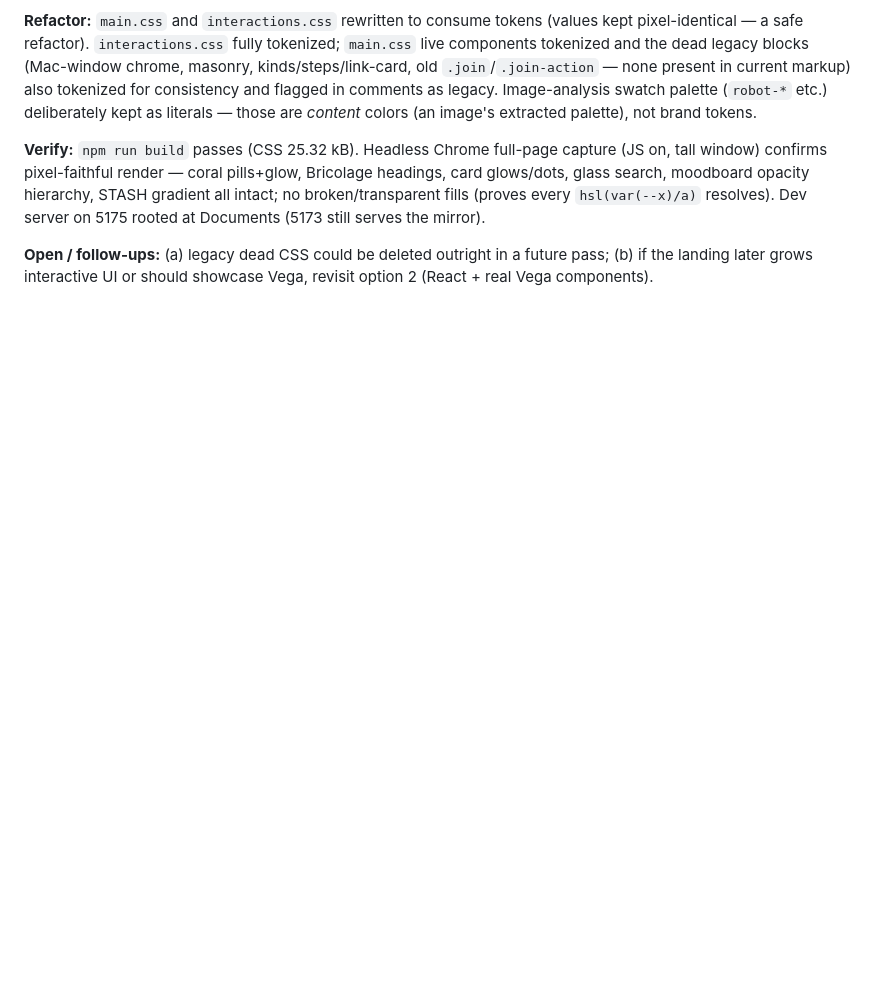
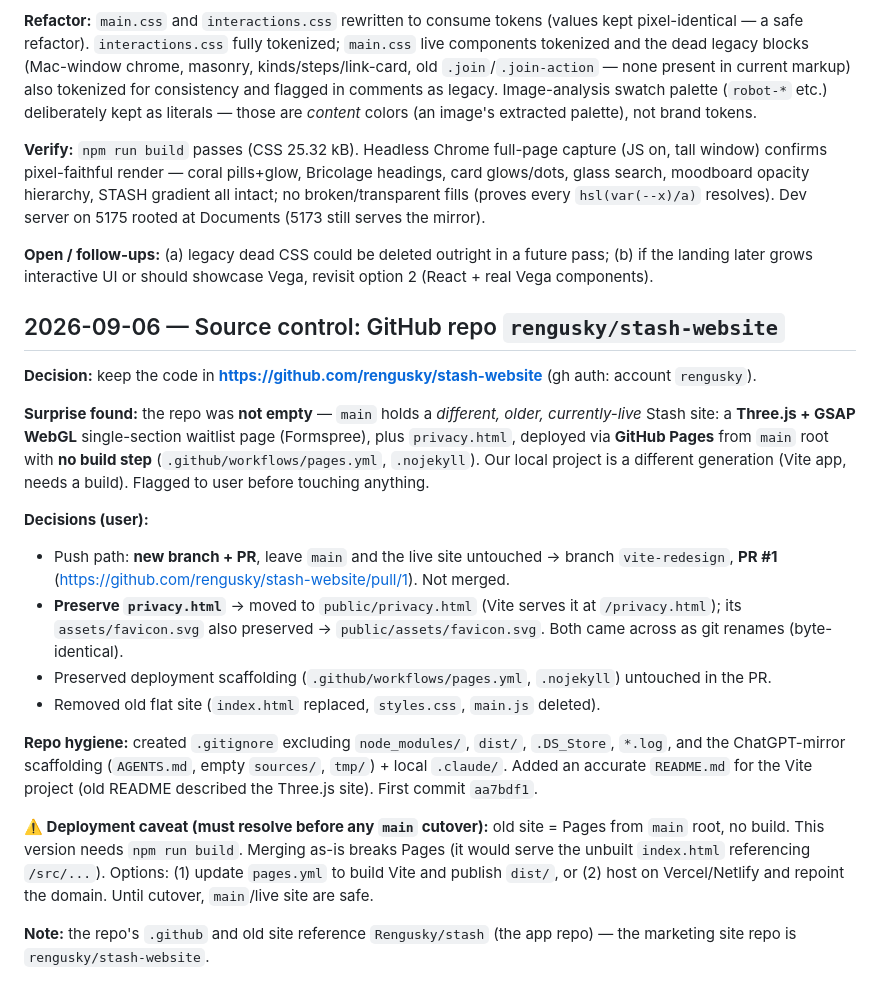
Before and after one commit to rengusky/stash-website, a Markdown page: PROJECT_LOG.md, the part around the change. Rendered like a GitHub page; blank space fills up the shorter version.

Commit message:
Log GitHub repo setup + PR #1 (vite-redesign)
Co-Authored-By: Claude Opus 4.8 <noreply@anthropic.com>

```diff
--- a/PROJECT_LOG.md
+++ b/PROJECT_LOG.md
@@ -101,3 +101,20 @@ Symptom: the "Bricolage Grotesque" title font wasn't showing even though the CSS
 **Verify:** `npm run build` passes (CSS 25.32 kB). Headless Chrome full-page capture (JS on, tall window) confirms pixel-faithful render — coral pills+glow, Bricolage headings, card glows/dots, glass search, moodboard opacity hierarchy, STASH gradient all intact; no broken/transparent fills (proves every `hsl(var(--x)/a)` resolves). Dev server on 5175 rooted at Documents (5173 still serves the mirror).
 
 **Open / follow-ups:** (a) legacy dead CSS could be deleted outright in a future pass; (b) if the landing later grows interactive UI or should showcase Vega, revisit option 2 (React + real Vega components).
+
+## 2026-09-06 — Source control: GitHub repo `rengusky/stash-website`
+**Decision:** keep the code in **https://github.com/rengusky/stash-website** (gh auth: account `rengusky`).
+
+**Surprise found:** the repo was **not empty** — `main` holds a *different, older, currently-live* Stash site: a **Three.js + GSAP WebGL** single-section waitlist page (Formspree), plus `privacy.html`, deployed via **GitHub Pages** from `main` root with **no build step** (`.github/workflows/pages.yml`, `.nojekyll`). Our local project is a different generation (Vite app, needs a build). Flagged to user before touching anything.
+
+**Decisions (user):**
+- Push path: **new branch + PR**, leave `main` and the live site untouched → branch `vite-redesign`, **PR #1** (https://github.com/rengusky/stash-website/pull/1). Not merged.
+- **Preserve `privacy.html`** → moved to `public/privacy.html` (Vite serves it at `/privacy.html`); its `assets/favicon.svg` also preserved → `public/assets/favicon.svg`. Both came across as git renames (byte-identical).
+- Preserved deployment scaffolding (`.github/workflows/pages.yml`, `.nojekyll`) untouched in the PR.
+- Removed old flat site (`index.html` replaced, `styles.css`, `main.js` deleted).
+
+**Repo hygiene:** created `.gitignore` excluding `node_modules/`, `dist/`, `.DS_Store`, `*.log`, and the ChatGPT-mirror scaffolding (`AGENTS.md`, empty `sources/`, `tmp/`) + local `.claude/`. Added an accurate `README.md` for the Vite project (old README described the Three.js site). First commit `aa7bdf1`.
+
+**⚠️ Deployment caveat (must resolve before any `main` cutover):** old site = Pages from `main` root, no build. This version needs `npm run build`. Merging as-is breaks Pages (it would serve the unbuilt `index.html` referencing `/src/...`). Options: (1) update `pages.yml` to build Vite and publish `dist/`, or (2) host on Vercel/Netlify and repoint the domain. Until cutover, `main`/live site are safe.
+
+**Note:** the repo's `.github` and old site reference `Rengusky/stash` (the app repo) — the marketing site repo is `rengusky/stash-website`.
```
